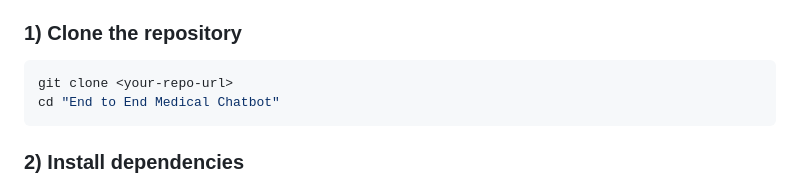
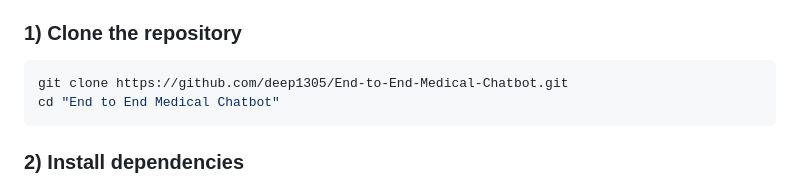
Before and after one commit to deep1305/End-to-End-Medical-Chatbot, a Markdown page: README.md, the part around the change. Drawn GitHub-style.

Commit message:
docs: update README
Made-with: Cursor

````diff
--- a/README.md
+++ b/README.md
@@ -58,7 +58,7 @@ End to End Medical Chatbot/
 ### 1) Clone the repository
 
 ```bash
-git clone <your-repo-url>
+git clone https://github.com/deep1305/End-to-End-Medical-Chatbot.git
 cd "End to End Medical Chatbot"
 ```
 
````
